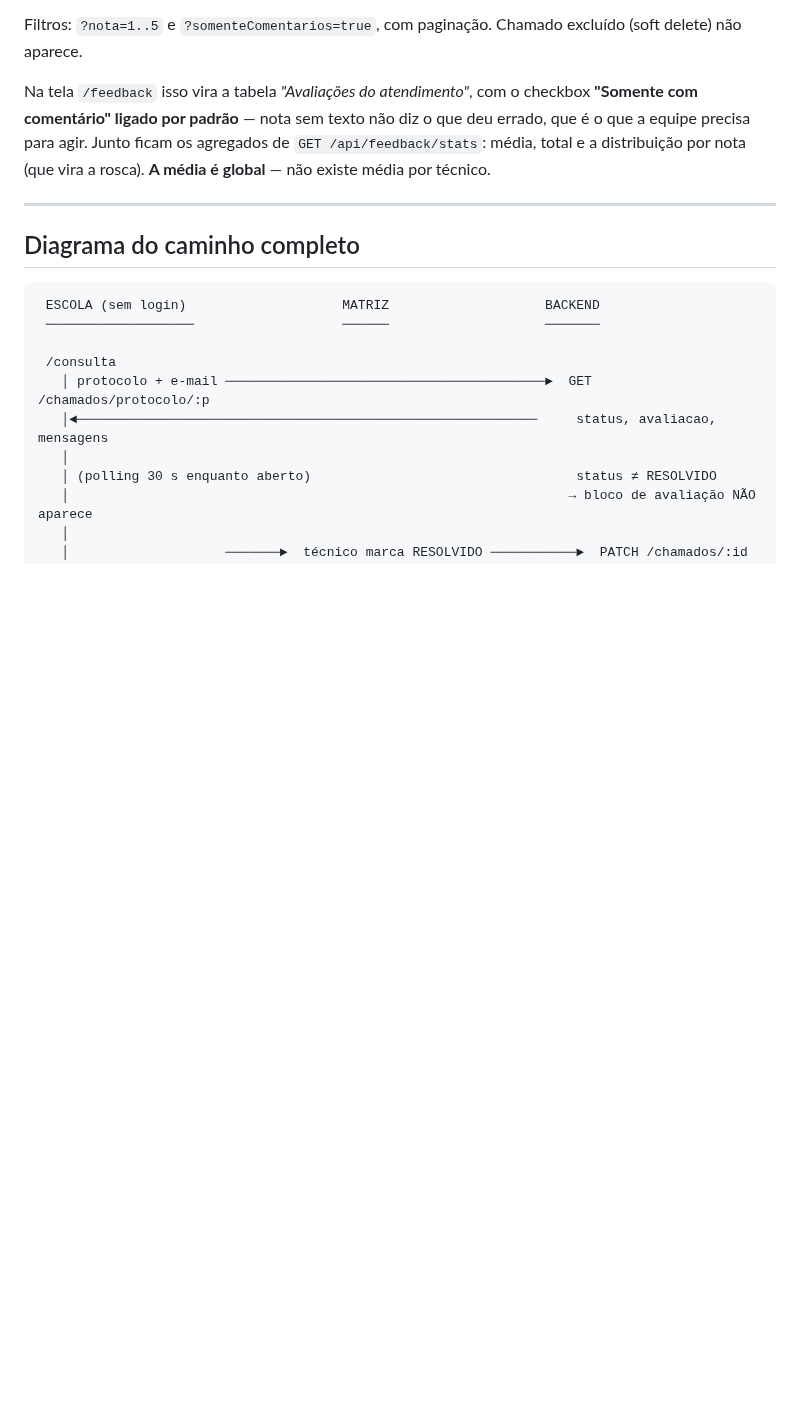
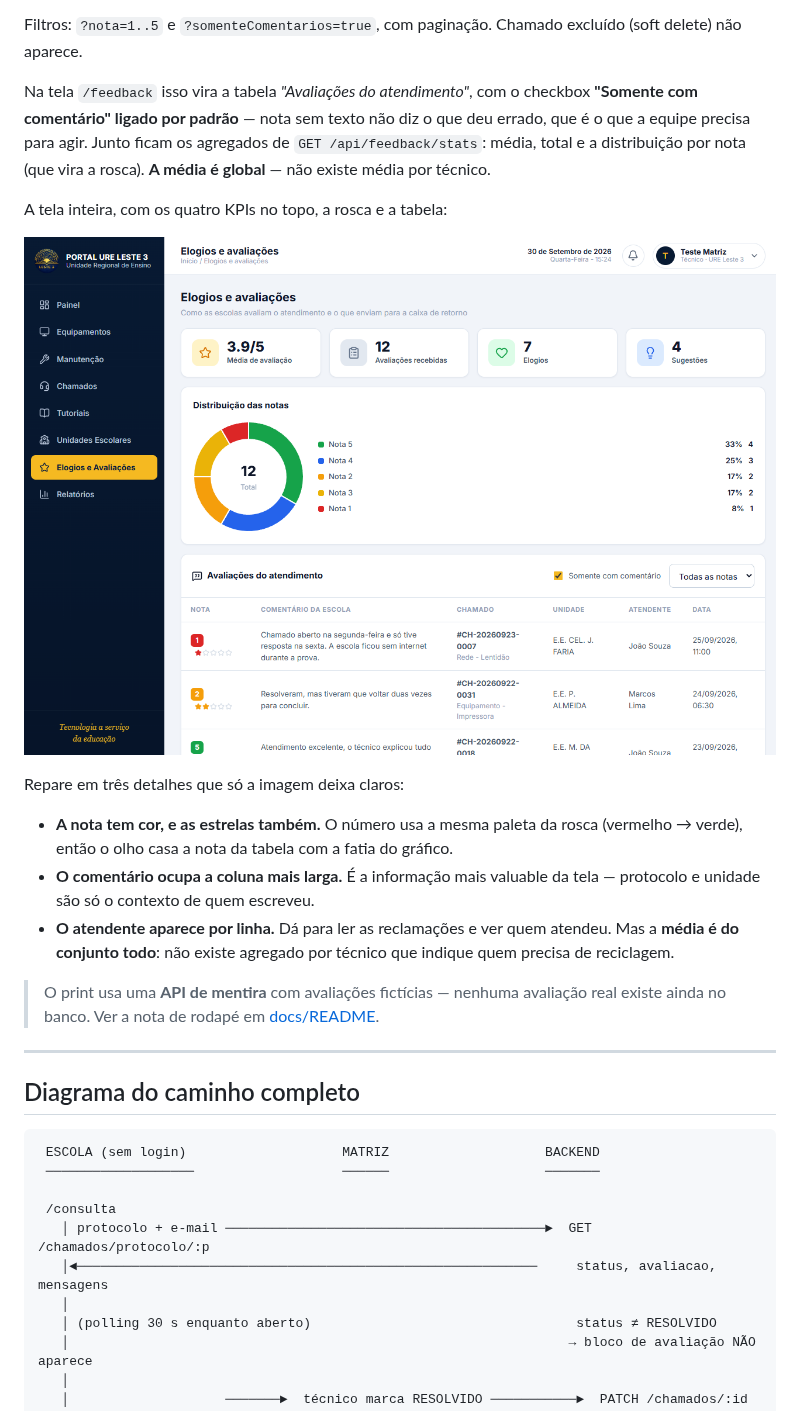
Before and after one commit to qzsousa/portal-ure, a Markdown page: docs/13-avaliacao-de-atendimento.md, the part around the change. Drawn GitHub-style; pictures changed too: docs/screenshots/32-feedback-avaliacoes.png (added); blank space fills up the shorter version.

```diff
--- a/docs/13-avaliacao-de-atendimento.md
+++ b/docs/13-avaliacao-de-atendimento.md
@@ -202,6 +202,24 @@ Junto ficam os agregados de `GET /api/feedback/stats`: média, total e a
 distribuição por nota (que vira a rosca). **A média é global** — não existe
 média por técnico.
 
+A tela inteira, com os quatro KPIs no topo, a rosca e a tabela:
+
+![Tela de Elogios e Avaliações da matriz, com a tabela de avaliações por chamado](./screenshots/32-feedback-avaliacoes.png)
+
+Repare em três detalhes que só a imagem deixa claros:
+
+- **A nota tem cor, e as estrelas também.** O número usa a mesma paleta da rosca
+  (vermelho → verde), então o olho casa a nota da tabela com a fatia do gráfico.
+- **O comentário ocupa a coluna mais larga.** É a informação mais valuable da
+  tela — protocolo e unidade são só o contexto de quem escreveu.
+- **O atendente aparece por linha.** Dá para ler as reclamações e ver quem
+  atendeu. Mas a **média é do conjunto todo**: não existe agregado por técnico
+  que indique quem precisa de reciclagem.
+
+> O print usa uma **API de mentira** com avaliações fictícias — nenhuma
+> avaliação real existe ainda no banco. Ver a nota de rodapé em
+> [docs/README](./README.md).
+
 ---
 
 ## Diagrama do caminho completo
```
Also changed, not shown: docs/README.md (+7 -5 lines).
